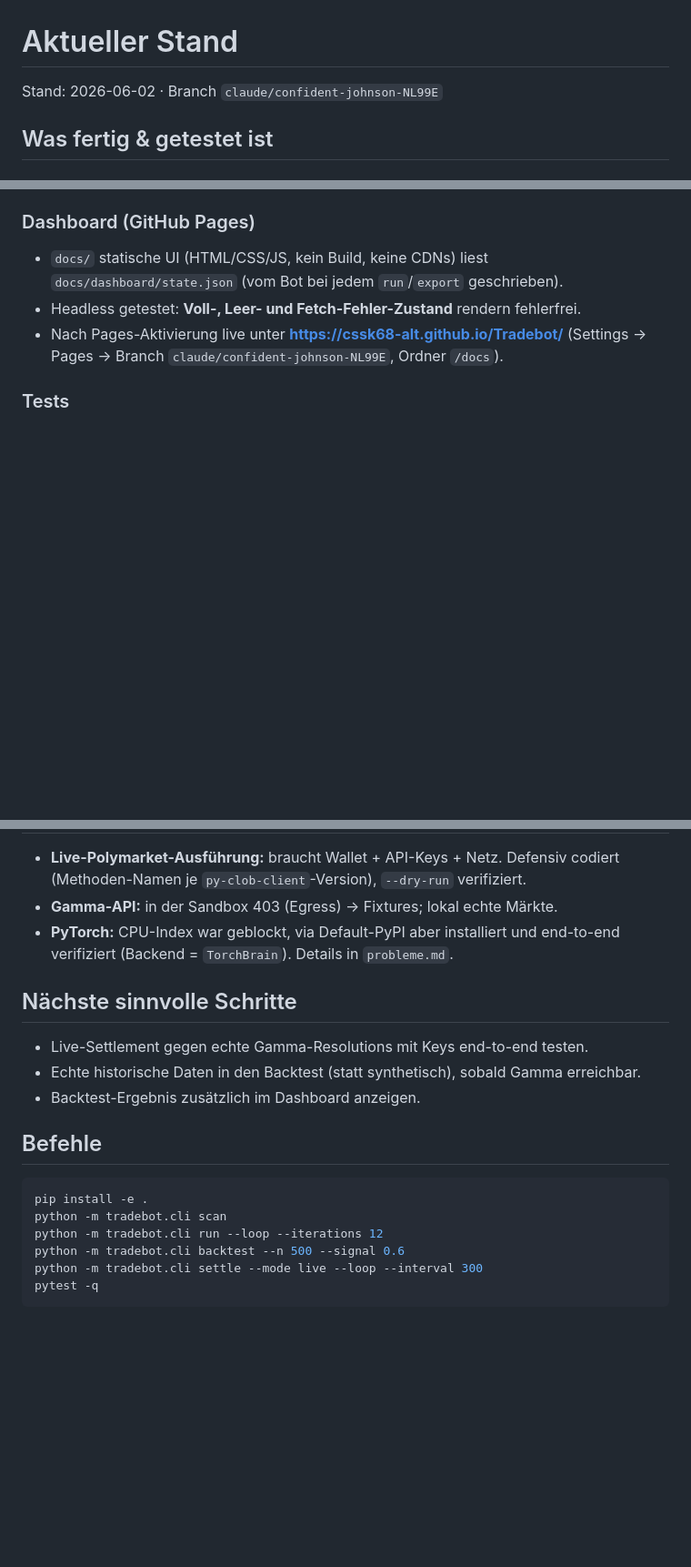
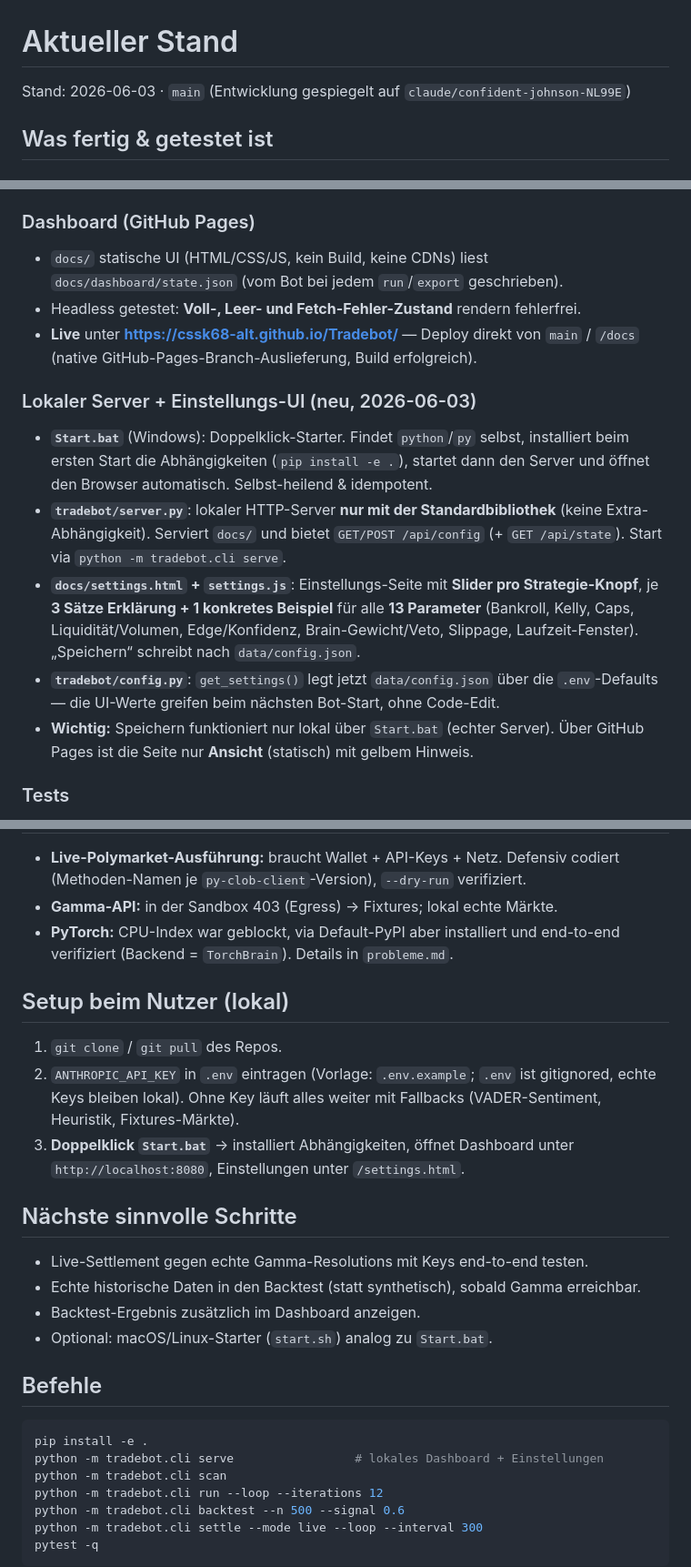
Before and after one commit to cssk68-alt/Tradebot, a Markdown page: STAND.md, 3 parts joined by grey strips. Shown at 91% size. Rendered like a GitHub page; blank space fills up the shorter version.

Commit message:
Update STAND.md: local dashboard server, settings UI, Start.bat
Document the 2026-06-03 additions: stdlib server (tradebot/server.py),
interactive settings page with per-knob slider + explanation + example,
self-installing Start.bat launcher, data/config.json overlay in config.py,
and the move to native Pages deploy from main/docs. Add a user-setup section.

https://claude.ai/code/session_01UzU1wc7yZXBh4hicTFEhhh

````diff
--- a/STAND.md
+++ b/STAND.md
@@ -1,6 +1,6 @@
 # Aktueller Stand
 
-Stand: 2026-06-02 · Branch `claude/confident-johnson-NL99E`
+Stand: 2026-06-03 · `main` (Entwicklung gespiegelt auf `claude/confident-johnson-NL99E`)
 
 ## Was fertig & getestet ist
 
@@ -30,8 +30,25 @@ Stand: 2026-06-02 · Branch `claude/confident-johnson-NL99E`
 - `docs/` statische UI (HTML/CSS/JS, kein Build, keine CDNs) liest
   `docs/dashboard/state.json` (vom Bot bei jedem `run`/`export` geschrieben).
 - Headless getestet: **Voll-, Leer- und Fetch-Fehler-Zustand** rendern fehlerfrei.
-- Nach Pages-Aktivierung live unter **https://cssk68-alt.github.io/Tradebot/**
-  (Settings → Pages → Branch `claude/confident-johnson-NL99E`, Ordner `/docs`).
+- **Live** unter **https://cssk68-alt.github.io/Tradebot/** — Deploy direkt von
+  `main` / `/docs` (native GitHub-Pages-Branch-Auslieferung, Build erfolgreich).
+
+### Lokaler Server + Einstellungs-UI (neu, 2026-06-03)
+- **`Start.bat`** (Windows): Doppelklick-Starter. Findet `python`/`py` selbst,
+  installiert beim ersten Start die Abhängigkeiten (`pip install -e .`), startet
+  dann den Server und öffnet den Browser automatisch. Selbst-heilend & idempotent.
+- **`tradebot/server.py`**: lokaler HTTP-Server **nur mit der Standardbibliothek**
+  (keine Extra-Abhängigkeit). Serviert `docs/` und bietet
+  `GET/POST /api/config` (+ `GET /api/state`). Start via `python -m tradebot.cli serve`.
+- **`docs/settings.html` + `settings.js`**: Einstellungs-Seite mit **Slider pro
+  Strategie-Knopf**, je **3 Sätze Erklärung + 1 konkretes Beispiel** für alle **13
+  Parameter** (Bankroll, Kelly, Caps, Liquidität/Volumen, Edge/Konfidenz,
+  Brain-Gewicht/Veto, Slippage, Laufzeit-Fenster). „Speichern“ schreibt nach
+  `data/config.json`.
+- **`tradebot/config.py`**: `get_settings()` legt jetzt `data/config.json` über die
+  `.env`-Defaults — die UI-Werte greifen beim nächsten Bot-Start, ohne Code-Edit.
+- **Wichtig:** Speichern funktioniert nur lokal über `Start.bat` (echter Server).
+  Über GitHub Pages ist die Seite nur **Ansicht** (statisch) mit gelbem Hinweis.
 
 ### Tests
 - **26 Tests** (Kelly, Scan-Filter, Paper-Fills, Edge-/Seiten-Logik,
@@ -47,14 +64,24 @@ Stand: 2026-06-02 · Branch `claude/confident-johnson-NL99E`
 - **PyTorch:** CPU-Index war geblockt, via Default-PyPI aber installiert und
   end-to-end verifiziert (Backend = `TorchBrain`). Details in `probleme.md`.
 
+## Setup beim Nutzer (lokal)
+1. `git clone` / `git pull` des Repos.
+2. `ANTHROPIC_API_KEY` in `.env` eintragen (Vorlage: `.env.example`; `.env` ist
+   gitignored, echte Keys bleiben lokal). Ohne Key läuft alles weiter mit
+   Fallbacks (VADER-Sentiment, Heuristik, Fixtures-Märkte).
+3. **Doppelklick `Start.bat`** → installiert Abhängigkeiten, öffnet Dashboard
+   unter `http://localhost:8080`, Einstellungen unter `/settings.html`.
+
 ## Nächste sinnvolle Schritte
 - Live-Settlement gegen echte Gamma-Resolutions mit Keys end-to-end testen.
 - Echte historische Daten in den Backtest (statt synthetisch), sobald Gamma erreichbar.
 - Backtest-Ergebnis zusätzlich im Dashboard anzeigen.
+- Optional: macOS/Linux-Starter (`start.sh`) analog zu `Start.bat`.
 
 ## Befehle
 ```bash
 pip install -e .
+python -m tradebot.cli serve                 # lokales Dashboard + Einstellungen
 python -m tradebot.cli scan
 python -m tradebot.cli run --loop --iterations 12
 python -m tradebot.cli backtest --n 500 --signal 0.6
````
